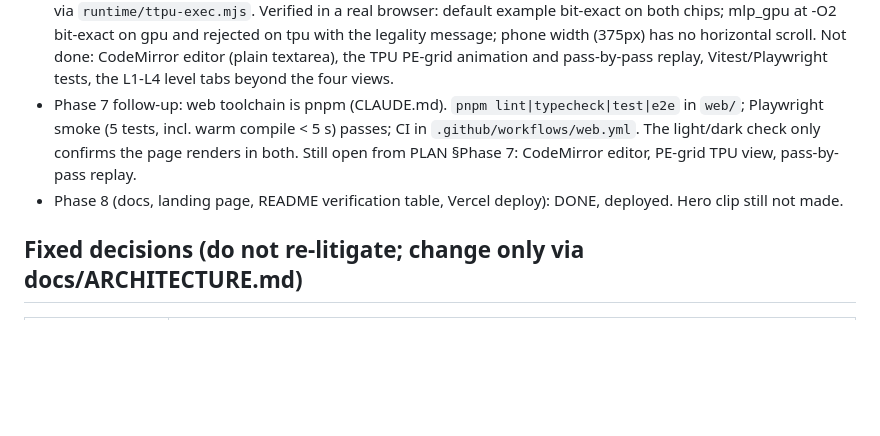
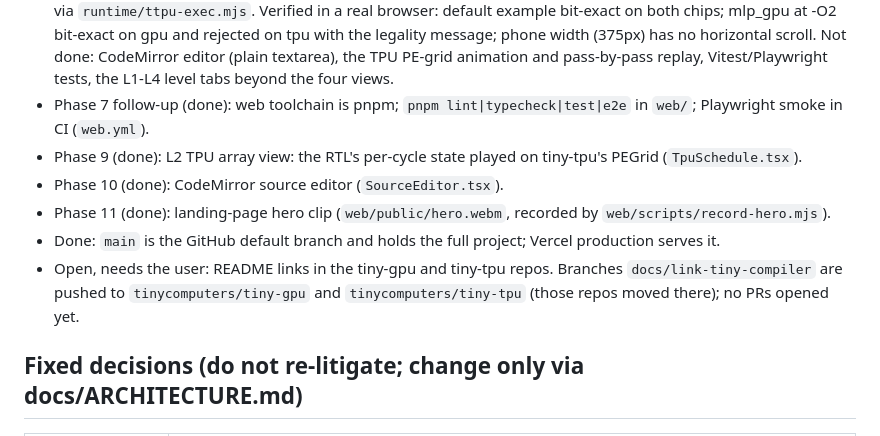
Before and after one commit to tinycomputers/tiny-compiler, a Markdown page: CONTEXT.md, the part around the change. Drawn GitHub-style; blank space fills up the shorter version.

Commit message:
CONTEXT: record the finalized status of the project

```diff
--- a/CONTEXT.md
+++ b/CONTEXT.md
@@ -32,10 +32,13 @@ faked; host-side work is always labelled as host work.
   Verified in a real browser: default example bit-exact on both chips; mlp_gpu at -O2 bit-exact on gpu and rejected on tpu
   with the legality message; phone width (375px) has no horizontal scroll. Not done: CodeMirror editor (plain textarea),
   the TPU PE-grid animation and pass-by-pass replay, Vitest/Playwright tests, the L1-L4 level tabs beyond the four views.
-- Phase 7 follow-up: web toolchain is pnpm (CLAUDE.md). `pnpm lint|typecheck|test|e2e` in `web/`; Playwright smoke (5 tests,
-  incl. warm compile < 5 s) passes; CI in `.github/workflows/web.yml`. The light/dark check only confirms the page renders in both.
-  Still open from PLAN §Phase 7: CodeMirror editor, PE-grid TPU view, pass-by-pass replay.
-- Phase 8 (docs, landing page, README verification table, Vercel deploy): DONE, deployed. Hero clip still not made.
+- Phase 7 follow-up (done): web toolchain is pnpm; `pnpm lint|typecheck|test|e2e` in `web/`; Playwright smoke in CI (`web.yml`).
+- Phase 9 (done): L2 TPU array view: the RTL's per-cycle state played on tiny-tpu's PEGrid (`TpuSchedule.tsx`).
+- Phase 10 (done): CodeMirror source editor (`SourceEditor.tsx`).
+- Phase 11 (done): landing-page hero clip (`web/public/hero.webm`, recorded by `web/scripts/record-hero.mjs`).
+- Done: `main` is the GitHub default branch and holds the full project; Vercel production serves it.
+- Open, needs the user: README links in the tiny-gpu and tiny-tpu repos. Branches `docs/link-tiny-compiler` are pushed to
+  `tinycomputers/tiny-gpu` and `tinycomputers/tiny-tpu` (those repos moved there); no PRs opened yet.
 
 ## Fixed decisions (do not re-litigate; change only via docs/ARCHITECTURE.md)
 | Decision | Choice |
```
